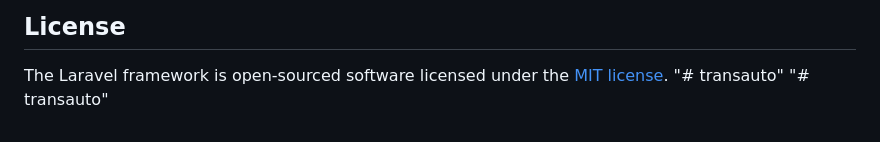
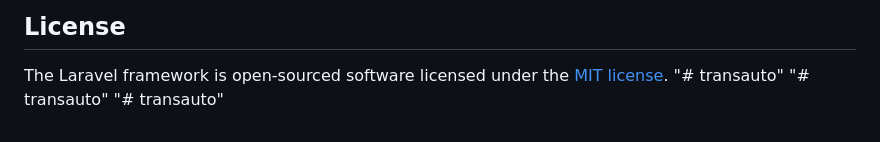
Before and after one commit to Bagas013/transauto, a Markdown page: README.md, the part around the change. GitHub-like rendering.

```diff
--- a/README.md
+++ b/README.md
@@ -66,3 +66,4 @@ If you discover a security vulnerability within Laravel, please send an e-mail t
 The Laravel framework is open-sourced software licensed under the [MIT license](https://opensource.org/licenses/MIT).
 "# transauto"
 "# transauto"
+"# transauto"
```
